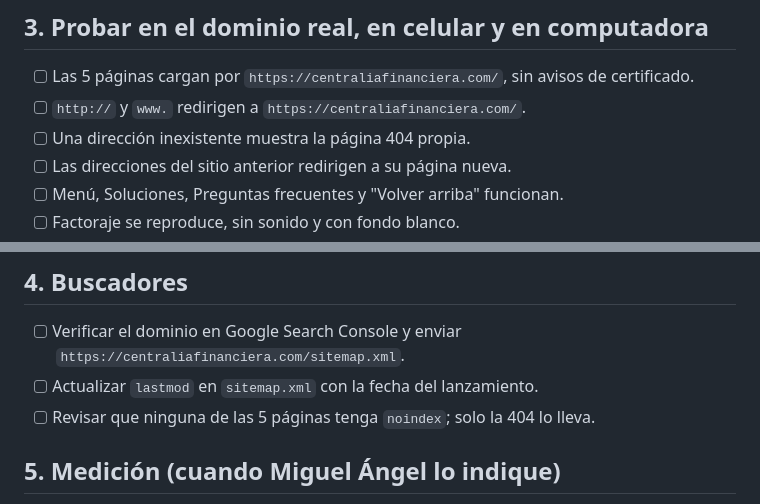
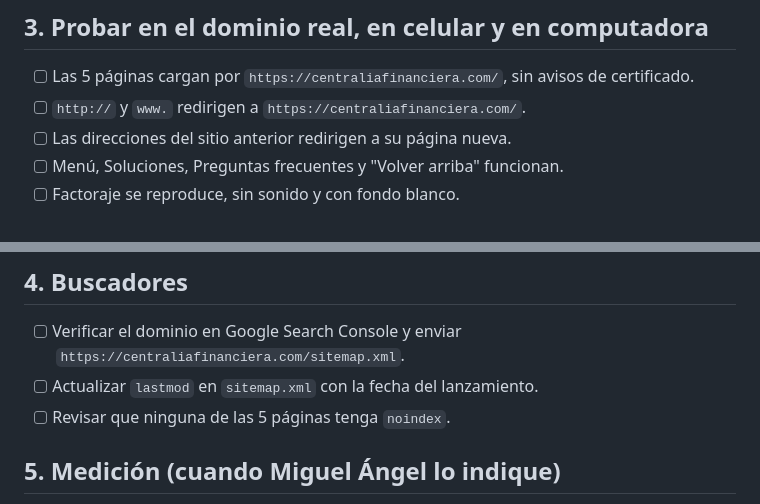
Before and after one commit to Centralia-ctrl/centralia-sitio, a Markdown page: LANZAMIENTO.md, 2 parts joined by grey strips. GitHub-like rendering.

Commit message:
Quitar de la lista de lanzamiento las referencias a la página 404
Co-Authored-By: Claude Opus 5.5 <noreply@anthropic.com>
Claude-Session: https://claude.ai/code/session_01PgibW7w7gExUdN1wyGSfJU

```diff
--- a/LANZAMIENTO.md
+++ b/LANZAMIENTO.md
@@ -28,7 +28,6 @@ No se publica: `build.cjs` solo copia a `dist/` las páginas aprobadas.
 
 - [ ] Las 5 páginas cargan por `https://centraliafinanciera.com/`, sin avisos de certificado.
 - [ ] `http://` y `www.` redirigen a `https://centraliafinanciera.com/`.
-- [ ] Una dirección inexistente muestra la página 404 propia.
 - [ ] Las direcciones del sitio anterior redirigen a su página nueva.
 - [ ] Menú, Soluciones, Preguntas frecuentes y "Volver arriba" funcionan.
 - [ ] Factoraje se reproduce, sin sonido y con fondo blanco.
@@ -49,7 +48,7 @@ No se publica: `build.cjs` solo copia a `dist/` las páginas aprobadas.
 
 - [ ] Verificar el dominio en Google Search Console y enviar `https://centraliafinanciera.com/sitemap.xml`.
 - [ ] Actualizar `lastmod` en `sitemap.xml` con la fecha del lanzamiento.
-- [ ] Revisar que ninguna de las 5 páginas tenga `noindex`; solo la 404 lo lleva.
+- [ ] Revisar que ninguna de las 5 páginas tenga `noindex`.
 
 ## 5. Medición (cuando Miguel Ángel lo indique)
 
```
